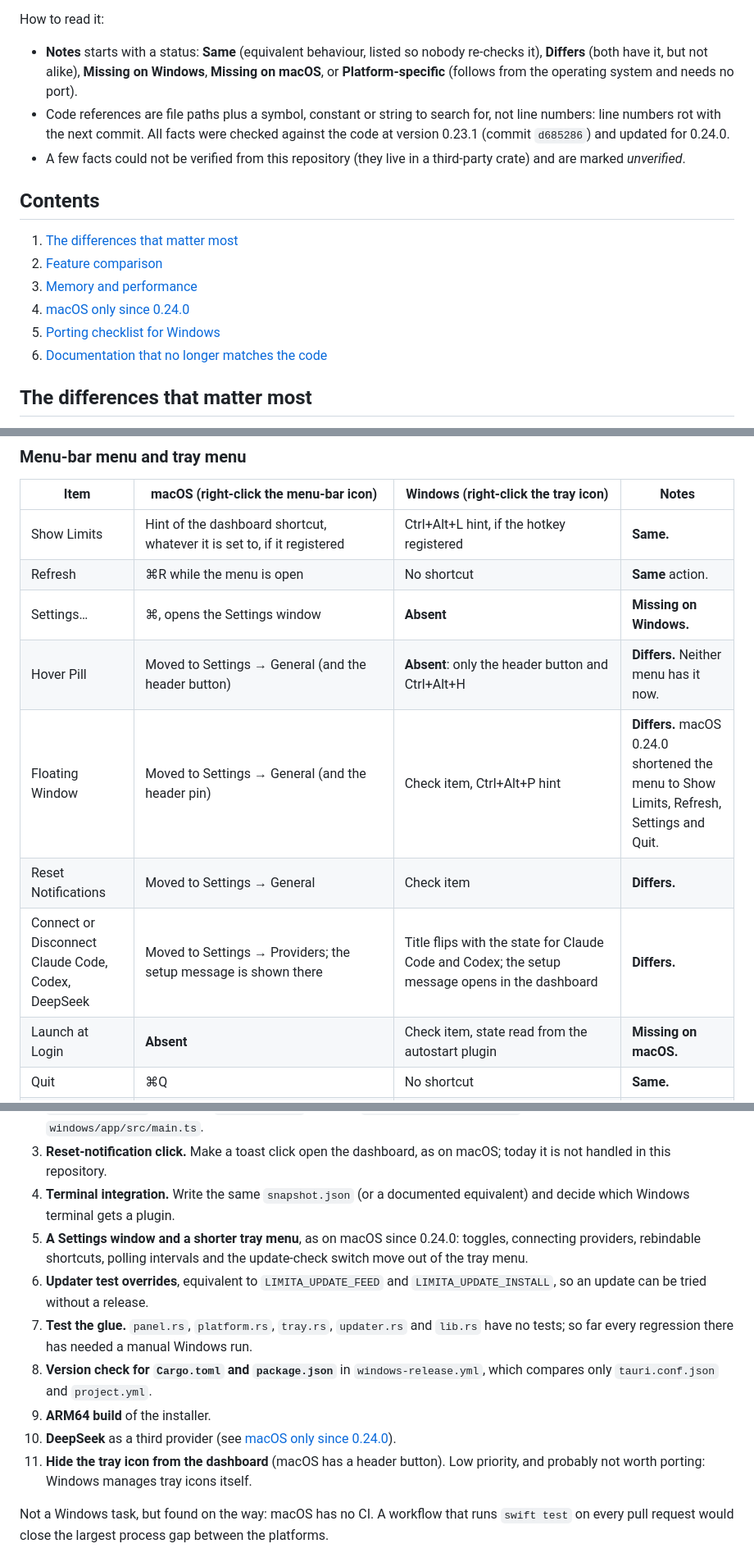
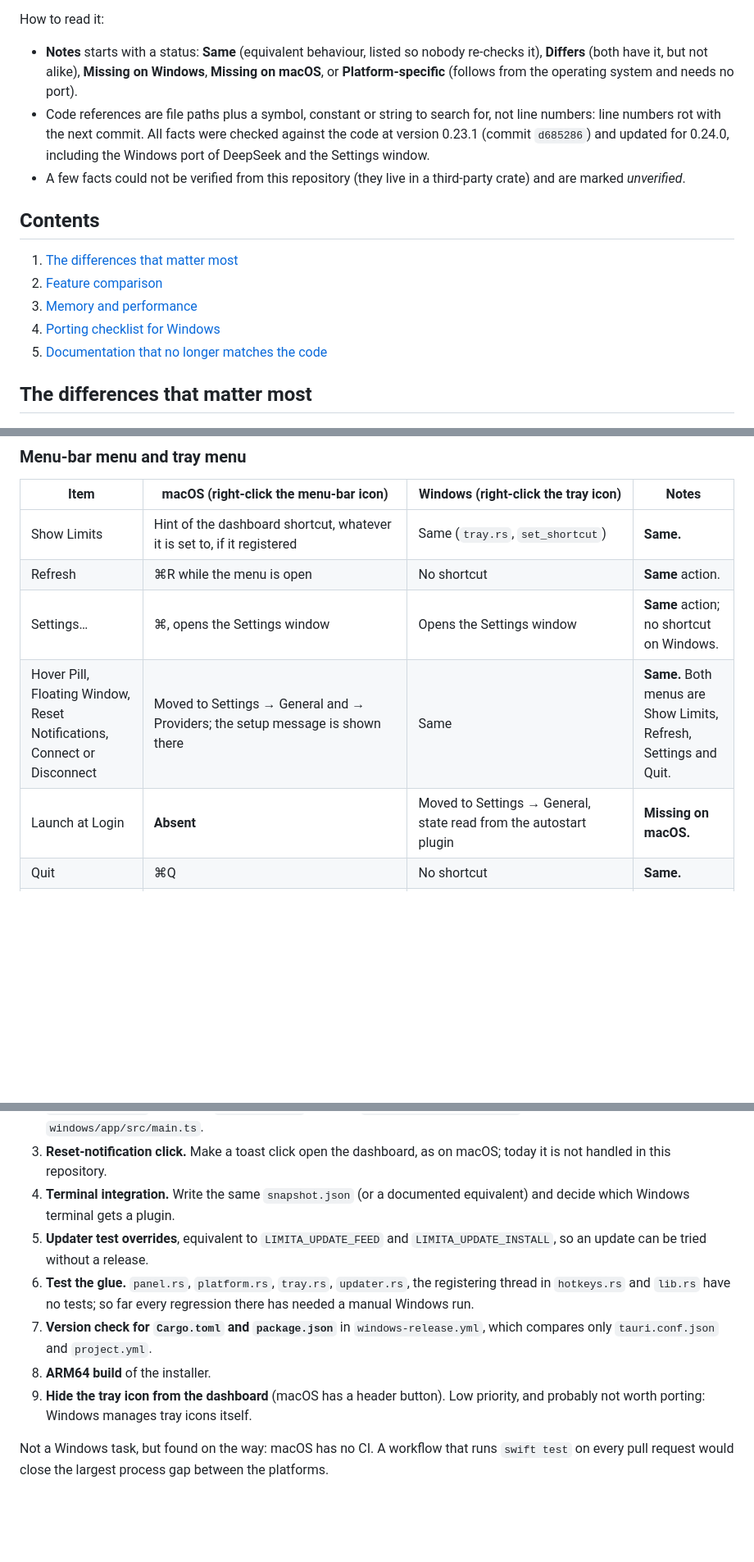
Before and after one commit to realfamousbae/limita, a Markdown page: docs/platform-parity.md, 3 parts joined by grey strips. Shown at 82% size. Drawn GitHub-style; blank space fills up the shorter version.

```diff
--- a/docs/platform-parity.md
+++ b/docs/platform-parity.md
@@ -9,7 +9,7 @@ This file lists every known difference between the two, so the Windows port can
 How to read it:
 
 - **Notes** starts with a status: **Same** (equivalent behaviour, listed so nobody re-checks it), **Differs** (both have it, but not alike), **Missing on Windows**, **Missing on macOS**, or **Platform-specific** (follows from the operating system and needs no port).
-- Code references are file paths plus a symbol, constant or string to search for, not line numbers: line numbers rot with the next commit. All facts were checked against the code at version 0.23.1 (commit `d685286`) and updated for 0.24.0.
+- Code references are file paths plus a symbol, constant or string to search for, not line numbers: line numbers rot with the next commit. All facts were checked against the code at version 0.23.1 (commit `d685286`) and updated for 0.24.0, including the Windows port of DeepSeek and the Settings window.
 - A few facts could not be verified from this repository (they live in a third-party crate) and are marked *unverified*.
 
 ## Contents
@@ -17,9 +17,8 @@ How to read it:
 1. [The differences that matter most](#the-differences-that-matter-most)
 2. [Feature comparison](#feature-comparison)
 3. [Memory and performance](#memory-and-performance)
-4. [macOS only since 0.24.0](#macos-only-since-0240)
-5. [Porting checklist for Windows](#porting-checklist-for-windows)
-6. [Documentation that no longer matches the code](#documentation-that-no-longer-matches-the-code)
+4. [Porting checklist for Windows](#porting-checklist-for-windows)
+5. [Documentation that no longer matches the code](#documentation-that-no-longer-matches-the-code)
 
 ## The differences that matter most
 
@@ -100,14 +100,11 @@ How to read it:
 
 | Item | macOS (right-click the menu-bar icon) | Windows (right-click the tray icon) | Notes |
 |---|---|---|---|
-| Show Limits | Hint of the dashboard shortcut, whatever it is set to, if it registered | Ctrl+Alt+L hint, if the hotkey registered | **Same.** |
+| Show Limits | Hint of the dashboard shortcut, whatever it is set to, if it registered | Same (`tray.rs`, `set_shortcut`) | **Same.** |
 | Refresh | ⌘R while the menu is open | No shortcut | **Same** action. |
-| Settings… | ⌘, opens the Settings window | **Absent** | **Missing on Windows.** |
-| Hover Pill | Moved to Settings → General (and the header button) | **Absent**: only the header button and Ctrl+Alt+H | **Differs.** Neither menu has it now. |
-| Floating Window | Moved to Settings → General (and the header pin) | Check item, Ctrl+Alt+P hint | **Differs.** macOS 0.24.0 shortened the menu to Show Limits, Refresh, Settings and Quit. |
-| Reset Notifications | Moved to Settings → General | Check item | **Differs.** |
-| Connect or Disconnect Claude Code, Codex, DeepSeek | Moved to Settings → Providers; the setup message is shown there | Title flips with the state for Claude Code and Codex; the setup message opens in the dashboard | **Differs.** |
-| Launch at Login | **Absent** | Check item, state read from the autostart plugin | **Missing on macOS.** |
+| Settings… | ⌘, opens the Settings window | Opens the Settings window | **Same** action; no shortcut on Windows. |
+| Hover Pill, Floating Window, Reset Notifications, Connect or Disconnect | Moved to Settings → General and → Providers; the setup message is shown there | Same | **Same.** Both menus are Show Limits, Refresh, Settings and Quit. |
+| Launch at Login | **Absent** | Moved to Settings → General, state read from the autostart plugin | **Missing on macOS.** |
 | Quit | ⌘Q | No shortcut | **Same.** |
 | Left click on the icon | Toggles the dashboard under the icon (or at the pinned spot) | Toggles the dashboard next to the icon; a click within 400 ms of a blur-hide is ignored | **Same.** |
 | Right click | Opens the menu (also ⌃-click); a non-floating dashboard closes first | Opens the menu | **Same.** |
@@ -213,13 +200,11 @@ Ordered by impact. Items marked *measure* come first because the answer decides
 2. **Per-meter folding.** The ⌄ button, the capsules on the ACTIVITY line and a persisted `foldedMeters` (or `collapsedMeters`) setting in `settings.json`. Logic in `windows/core/src/view.rs`, drawing in `windows/app/src/main.ts`.
 3. **Reset-notification click.** Make a toast click open the dashboard, as on macOS; today it is not handled in this repository.
 4. **Terminal integration.** Write the same `snapshot.json` (or a documented equivalent) and decide which Windows terminal gets a plugin.
-5. **A Settings window and a shorter tray menu**, as on macOS since 0.24.0: toggles, connecting providers, rebindable shortcuts, polling intervals and the update-check switch move out of the tray menu.
-6. **Updater test overrides**, equivalent to `LIMITA_UPDATE_FEED` and `LIMITA_UPDATE_INSTALL`, so an update can be tried without a release.
-7. **Test the glue.** `panel.rs`, `platform.rs`, `tray.rs`, `updater.rs` and `lib.rs` have no tests; so far every regression there has needed a manual Windows run.
-8. **Version check for `Cargo.toml` and `package.json`** in `windows-release.yml`, which compares only `tauri.conf.json` and `project.yml`.
-9. **ARM64 build** of the installer.
-10. **DeepSeek** as a third provider (see [macOS only since 0.24.0](#macos-only-since-0240)).
-11. **Hide the tray icon from the dashboard** (macOS has a header button). Low priority, and probably not worth porting: Windows manages tray icons itself.
+5. **Updater test overrides**, equivalent to `LIMITA_UPDATE_FEED` and `LIMITA_UPDATE_INSTALL`, so an update can be tried without a release.
+6. **Test the glue.** `panel.rs`, `platform.rs`, `tray.rs`, `updater.rs`, the registering thread in `hotkeys.rs` and `lib.rs` have no tests; so far every regression there has needed a manual Windows run.
+7. **Version check for `Cargo.toml` and `package.json`** in `windows-release.yml`, which compares only `tauri.conf.json` and `project.yml`.
+8. **ARM64 build** of the installer.
+9. **Hide the tray icon from the dashboard** (macOS has a header button). Low priority, and probably not worth porting: Windows manages tray icons itself.
 
 Not a Windows task, but found on the way: macOS has no CI. A workflow that runs `swift test` on every pull request would close the largest process gap between the platforms.
 
```
Also changed, not shown: other parts of docs/platform-parity.md (+28 -37 lines), README.md (+18 -18 lines), windows/README.md (+29 -17 lines).
